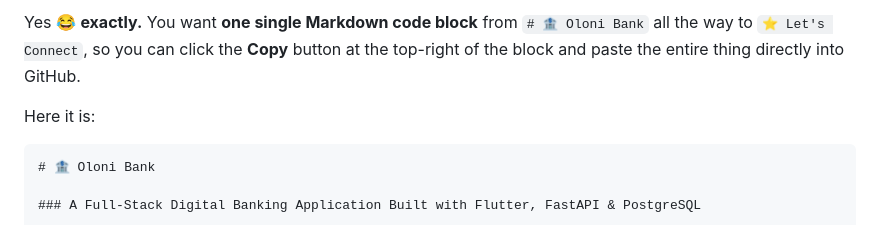
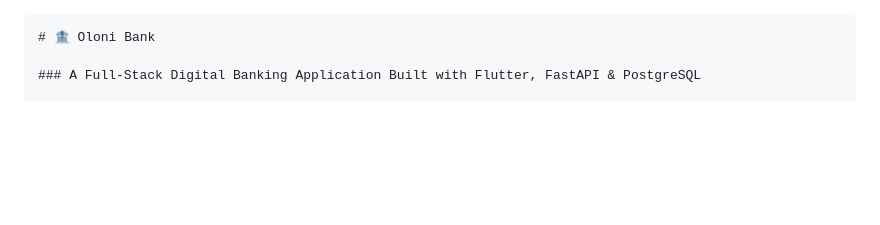
Before and after one commit to Olonisakin-Emmanuel/oloni-bank-flutter, a Markdown page: README.md, the part around the change. Rendered like a GitHub page; blank space fills up the shorter version.

`````diff
--- a/README.md
+++ b/README.md
@@ -1,8 +1,5 @@
-Yes 😂 **exactly.** You want **one single Markdown code block** from `# 🏦 Oloni Bank` all the way to `⭐ Let's Connect`, so you can click the **Copy** button at the top-right of the block and paste the entire thing directly into GitHub.
 
-Here it is:
-
-````markdown
+````
 # 🏦 Oloni Bank
 
 ### A Full-Stack Digital Banking Application Built with Flutter, FastAPI & PostgreSQL
`````
